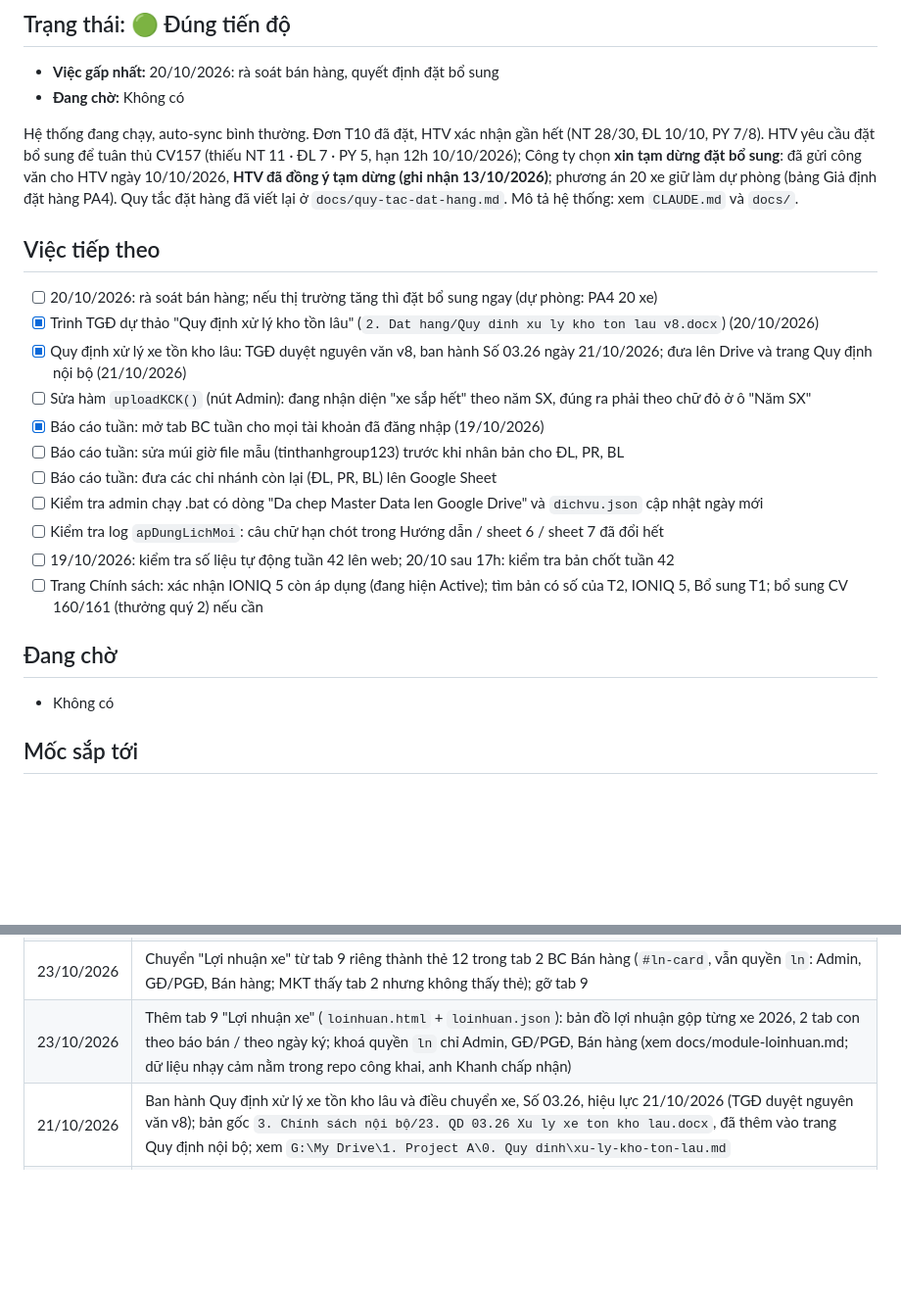
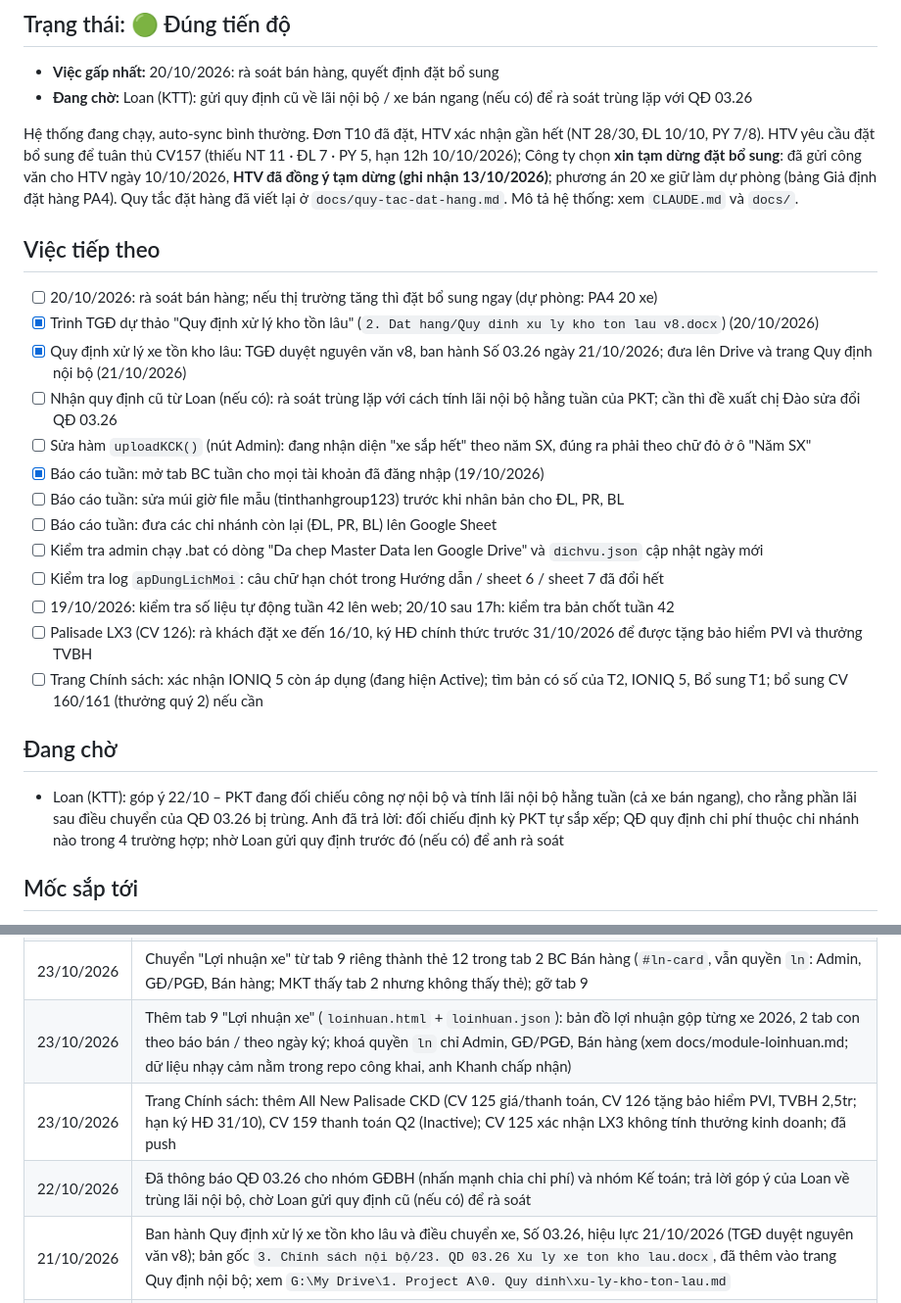
Before and after one commit to tinthanhgroup/BH, a Markdown page: STATUS.md, 2 parts joined by grey strips. Shown at 98% size. GitHub-like rendering; blank space fills up the shorter version.

Commit message:
STATUS: Palisade LX3 (CV 125, 126) lên trang Chính sách; cập nhật nhật ký QĐ 03.26
Co-Authored-By: Claude Opus 5.5 <noreply@anthropic.com>

```diff
--- a/STATUS.md
+++ b/STATUS.md
@@ -4,7 +4,7 @@ Cập nhật: 25/10/2026
 ## Trạng thái: 🟢 Đúng tiến độ
 
 - **Việc gấp nhất:** 20/10/2026: rà soát bán hàng, quyết định đặt bổ sung
-- **Đang chờ:** Không có
+- **Đang chờ:** Loan (KTT): gửi quy định cũ về lãi nội bộ / xe bán ngang (nếu có) để rà soát trùng lặp với QĐ 03.26
 
 Hệ thống đang chạy, auto-sync bình thường. Đơn T10 đã đặt, HTV xác nhận gần hết (NT 28/30, ĐL 10/10, PY 7/8). HTV yêu cầu đặt bổ sung để tuân thủ CV157 (thiếu NT 11 · ĐL 7 · PY 5, hạn 12h 10/10/2026); Công ty chọn **xin tạm dừng đặt bổ sung**: đã gửi công văn cho HTV ngày 10/10/2026, **HTV đã đồng ý tạm dừng (ghi nhận 13/10/2026)**; phương án 20 xe giữ làm dự phòng (bảng Giả định đặt hàng PA4). Quy tắc đặt hàng đã viết lại ở `docs/quy-tac-dat-hang.md`. Mô tả hệ thống: xem `CLAUDE.md` và `docs/`.
 
@@ -12,6 +12,7 @@ Hệ thống đang chạy, auto-sync bình thường. Đơn T10 đã đặt, HTV
 - [ ] 20/10/2026: rà soát bán hàng; nếu thị trường tăng thì đặt bổ sung ngay (dự phòng: PA4 20 xe)
 - [x] Trình TGĐ dự thảo "Quy định xử lý kho tồn lâu" (`2. Dat hang/Quy dinh xu ly kho ton lau v8.docx`) (20/10/2026)
 - [x] Quy định xử lý xe tồn kho lâu: TGĐ duyệt nguyên văn v8, ban hành Số 03.26 ngày 21/10/2026; đưa lên Drive và trang Quy định nội bộ (21/10/2026)
+- [ ] Nhận quy định cũ từ Loan (nếu có): rà soát trùng lặp với cách tính lãi nội bộ hằng tuần của PKT; cần thì đề xuất chị Đào sửa đổi QĐ 03.26
 - [ ] Sửa hàm `uploadKCK()` (nút Admin): đang nhận diện "xe sắp hết" theo năm SX, đúng ra phải theo chữ đỏ ở ô "Năm SX"
 - [x] Báo cáo tuần: mở tab BC tuần cho mọi tài khoản đã đăng nhập (19/10/2026)
 - [ ] Báo cáo tuần: sửa múi giờ file mẫu (tinthanhgroup123) trước khi nhân bản cho ĐL, PR, BL
@@ -19,10 +20,11 @@ Hệ thống đang chạy, auto-sync bình thường. Đơn T10 đã đặt, HTV
 - [ ] Kiểm tra admin chạy .bat có dòng "Da chep Master Data len Google Drive" và `dichvu.json` cập nhật ngày mới
 - [ ] Kiểm tra log `apDungLichMoi`: câu chữ hạn chót trong Hướng dẫn / sheet 6 / sheet 7 đã đổi hết
 - [ ] 19/10/2026: kiểm tra số liệu tự động tuần 42 lên web; 20/10 sau 17h: kiểm tra bản chốt tuần 42
+- [ ] Palisade LX3 (CV 126): rà khách đặt xe đến 16/10, ký HĐ chính thức trước 31/10/2026 để được tặng bảo hiểm PVI và thưởng TVBH
 - [ ] Trang Chính sách: xác nhận IONIQ 5 còn áp dụng (đang hiện Active); tìm bản có số của T2, IONIQ 5, Bổ sung T1; bổ sung CV 160/161 (thưởng quý 2) nếu cần
 
 ## Đang chờ
-- Không có
+- Loan (KTT): góp ý 22/10 – PKT đang đối chiếu công nợ nội bộ và tính lãi nội bộ hằng tuần (cả xe bán ngang), cho rằng phần lãi sau điều chuyển của QĐ 03.26 bị trùng. Anh đã trả lời: đối chiếu định kỳ PKT tự sắp xếp; QĐ quy định chi phí thuộc chi nhánh nào trong 4 trường hợp; nhờ Loan gửi quy định trước đó (nếu có) để anh rà soát
 
 ## Mốc sắp tới
 - 20/10/2026: rà soát bán hàng, quyết định đặt bổ sung
@@ -37,6 +39,8 @@ Hệ thống đang chạy, auto-sync bình thường. Đơn T10 đã đặt, HTV
 | 23/10/2026 | Đổi thẻ 12 thành ô KPI "Lợi nhuận gộp" cạnh Bảo Lộc (tab 2); bấm mở cửa sổ nổi chứa danh sách (loinhuan.html?tab=ky); vẫn quyền `ln` |
 | 23/10/2026 | Chuyển "Lợi nhuận xe" từ tab 9 riêng thành thẻ 12 trong tab 2 BC Bán hàng (`#ln-card`, vẫn quyền `ln`: Admin, GĐ/PGĐ, Bán hàng; MKT thấy tab 2 nhưng không thấy thẻ); gỡ tab 9 |
 | 23/10/2026 | Thêm tab 9 "Lợi nhuận xe" (`loinhuan.html` + `loinhuan.json`): bản đồ lợi nhuận gộp từng xe 2026, 2 tab con theo báo bán / theo ngày ký; khoá quyền `ln` chỉ Admin, GĐ/PGĐ, Bán hàng (xem docs/module-loinhuan.md; dữ liệu nhạy cảm nằm trong repo công khai, anh Khanh chấp nhận) |
+| 23/10/2026 | Trang Chính sách: thêm All New Palisade CKD (CV 125 giá/thanh toán, CV 126 tặng bảo hiểm PVI, TVBH 2,5tr; hạn ký HĐ 31/10), CV 159 thanh toán Q2 (Inactive); CV 125 xác nhận LX3 không tính thưởng kinh doanh; đã push |
+| 22/10/2026 | Đã thông báo QĐ 03.26 cho nhóm GĐBH (nhấn mạnh chia chi phí) và nhóm Kế toán; trả lời góp ý của Loan về trùng lãi nội bộ, chờ Loan gửi quy định cũ (nếu có) để rà soát |
 | 21/10/2026 | Ban hành Quy định xử lý xe tồn kho lâu và điều chuyển xe, Số 03.26, hiệu lực 21/10/2026 (TGĐ duyệt nguyên văn v8); bản gốc `3. Chính sách nội bộ/23. QD 03.26 Xu ly xe ton kho lau.docx`, đã thêm vào trang Quy định nội bộ; xem `G:\My Drive\1. Project A\0. Quy dinh\xu-ly-kho-ton-lau.md` |
 | 20/10/2026 | Đã gửi TGĐ dự thảo Quy định xử lý kho tồn lâu v8 (sửa 17/10: lãi và vận chuyển tính khi bán xe theo số ngân hàng, 8%/năm chỉ để minh họa; phụ lục số liệu 17/10); xem `G:\My Drive\1. Project A\0. Quy dinh\xu-ly-kho-ton-lau.md` |
 | 19/10/2026 | Tab BC tuần mở cho mọi tài khoản đã đăng nhập (trưởng BP cùng xem để họp giao ban); xem `docs/giao-dien-va-phan-quyen.md` |
```
